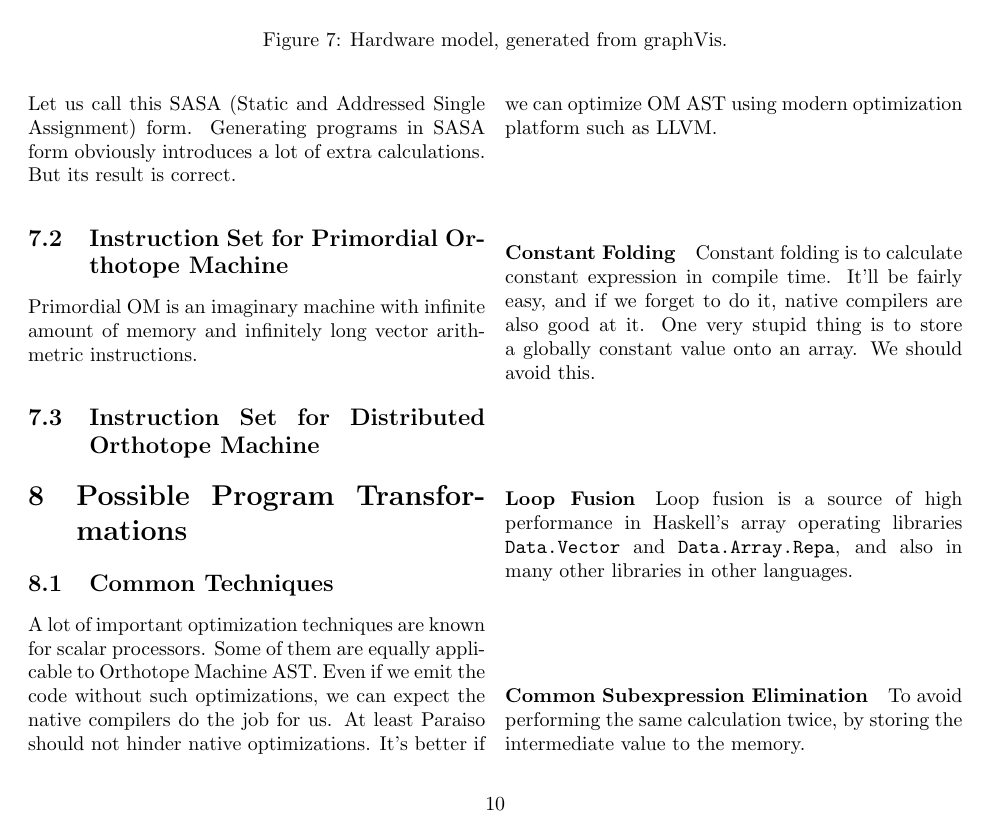
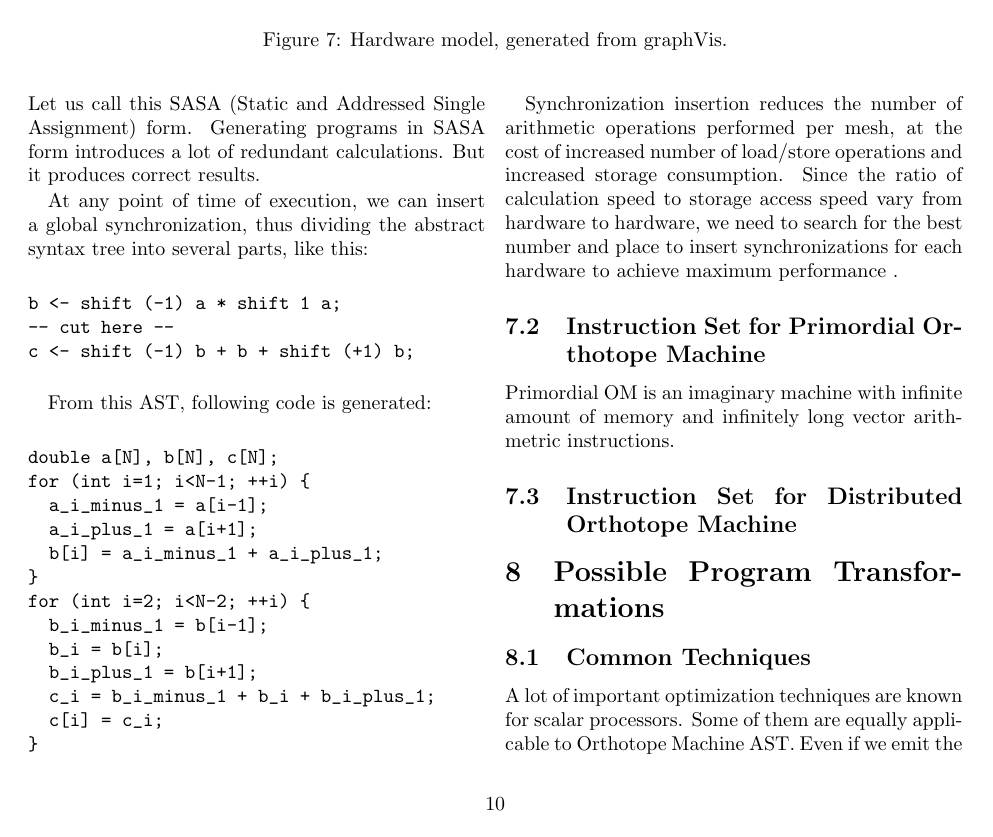
Before and after one commit to nushio3/Paraiso, a LaTeX document (paper/om.tex): page 10 of 12. Compiled offline with pdfLaTeX.

Commit message:
synchronization insertion added

```diff
--- a/paper/om.tex
+++ b/paper/om.tex
@@ -529,8 +531,44 @@ for (int i=2; i<N-2; ++i) {
 }
 \end{verbatim}
 Let us call this SASA (Static and Addressed Single Assignment)
-form. Generating programs in SASA form obviously introduces a lot of extra
-calculations. But its result is correct.
+form. Generating programs in SASA form introduces a lot of redundant
+calculations. But it produces correct results.
+
+At any point of time of execution, we can insert a global
+synchronization, thus dividing the abstract syntax tree into several
+parts, like this:
+
+\begin{verbatim}
+b <- shift (-1) a * shift 1 a;
+-- cut here --
+c <- shift (-1) b + b + shift (+1) b;
+\end{verbatim}
+
+From this AST, following code is generated:
+
+\begin{verbatim}
+double a[N], b[N], c[N];
+for (int i=1; i<N-1; ++i) {
+  a_i_minus_1 = a[i-1];
+  a_i_plus_1 = a[i+1];
+  b[i] = a_i_minus_1 + a_i_plus_1;
+}
+for (int i=2; i<N-2; ++i) {
+  b_i_minus_1 = b[i-1];
+  b_i = b[i];
+  b_i_plus_1 = b[i+1];
+  c_i = b_i_minus_1 + b_i + b_i_plus_1;
+  c[i] = c_i;
+}
+\end{verbatim}
+
+Synchronization insertion reduces the number of arithmetic operations
+performed per mesh, at the cost of increased number of load/store
+operations and increased storage consumption. Since the ratio of
+calculation speed to storage access speed vary from hardware to
+hardware, we need to search for the best number and place to insert
+synchronizations for each hardware to achieve maximum performance .
+
 
 
 
```
Also changed, not shown: paper/om.tex (2 more changed lines).
